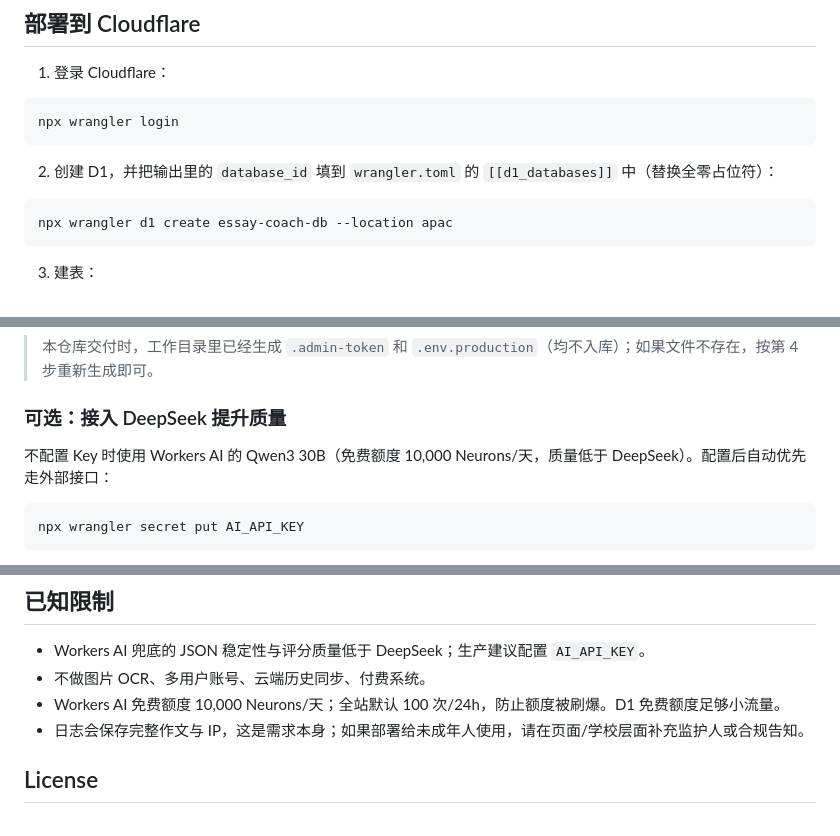
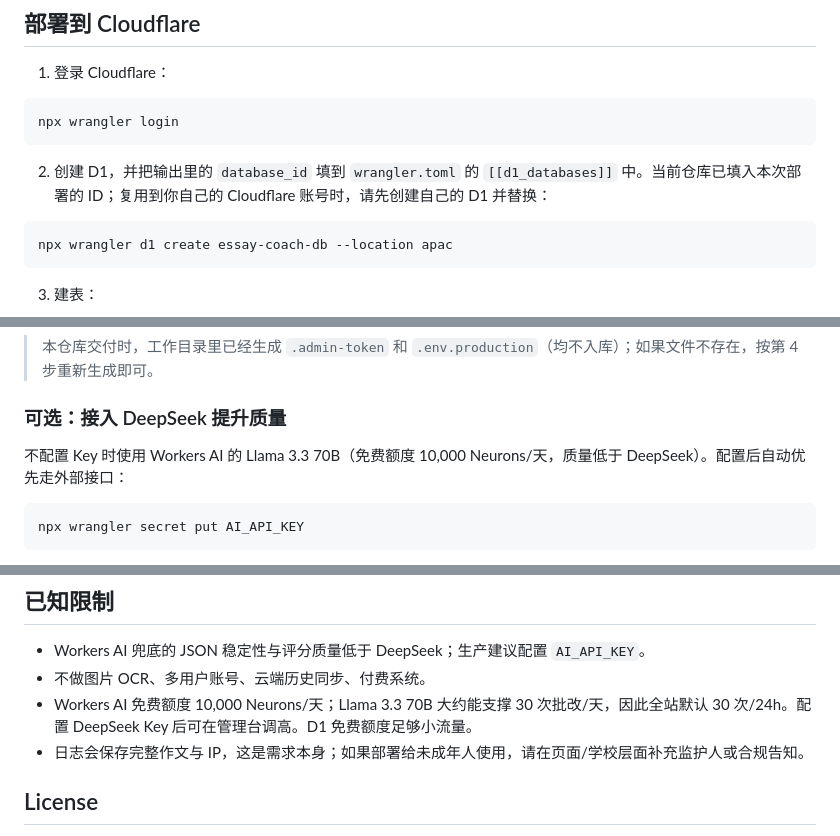
Before and after one commit to FrankWkd-Plus/essay-coach, a Markdown page: README.md, 3 parts joined by grey strips. Drawn GitHub-style.

````diff
--- a/README.md
+++ b/README.md
@@ -62,7 +64,7 @@ npm run dev:local       # http://127.0.0.1:8787
 npx wrangler login
 ```
 
-2. 创建 D1，并把输出里的 `database_id` 填到 `wrangler.toml` 的 `[[d1_databases]]` 中（替换全零占位符）：
+2. 创建 D1，并把输出里的 `database_id` 填到 `wrangler.toml` 的 `[[d1_databases]]` 中。当前仓库已填入本次部署的 ID；复用到你自己的 Cloudflare 账号时，请先创建自己的 D1 并替换：
 
 ```bash
 npx wrangler d1 create essay-coach-db --location apac
@@ -97,7 +99,7 @@ npx wrangler deploy --secrets-file .env.production
 
 ### 可选：接入 DeepSeek 提升质量
 
-不配置 Key 时使用 Workers AI 的 Qwen3 30B（免费额度 10,000 Neurons/天，质量低于 DeepSeek）。配置后自动优先走外部接口：
+不配置 Key 时使用 Workers AI 的 Llama 3.3 70B（免费额度 10,000 Neurons/天，质量低于 DeepSeek）。配置后自动优先走外部接口：
 
 ```bash
 npx wrangler secret put AI_API_KEY
@@ -172,7 +176,7 @@ scripts/deploy.sh       登录检查 + 远端建表 + 部署
 
 - Workers AI 兜底的 JSON 稳定性与评分质量低于 DeepSeek；生产建议配置 `AI_API_KEY`。
 - 不做图片 OCR、多用户账号、云端历史同步、付费系统。
-- Workers AI 免费额度 10,000 Neurons/天；全站默认 100 次/24h，防止额度被刷爆。D1 免费额度足够小流量。
+- Workers AI 免费额度 10,000 Neurons/天；Llama 3.3 70B 大约能支撑 30 次批改/天，因此全站默认 30 次/24h。配置 DeepSeek Key 后可在管理台调高。D1 免费额度足够小流量。
 - 日志会保存完整作文与 IP，这是需求本身；如果部署给未成年人使用，请在页面/学校层面补充监护人或合规告知。
 
 ## License
````
Also changed, not shown: other parts of README.md (+9 -5 lines), docs/preview-live-home.png (added), docs/preview-live-report.png (added), 9 other files.
